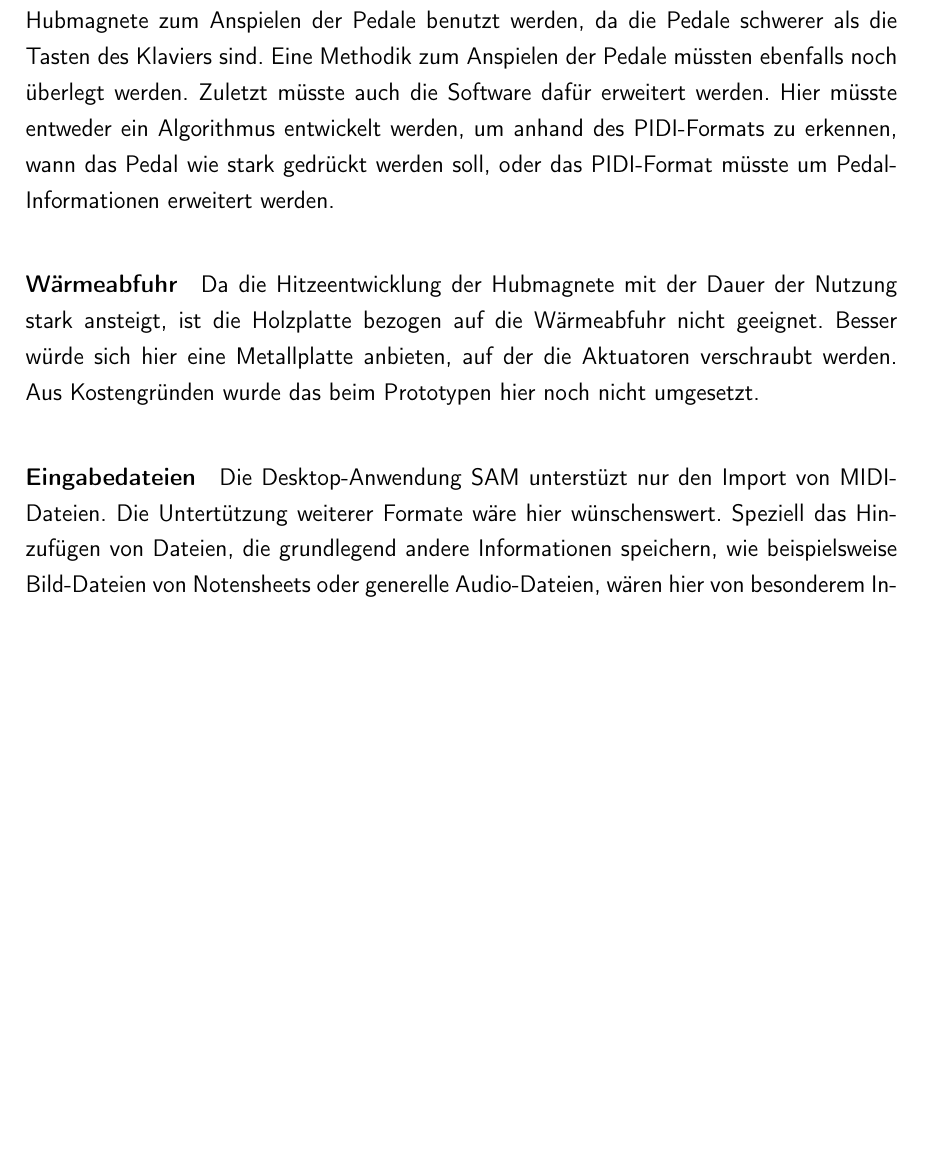
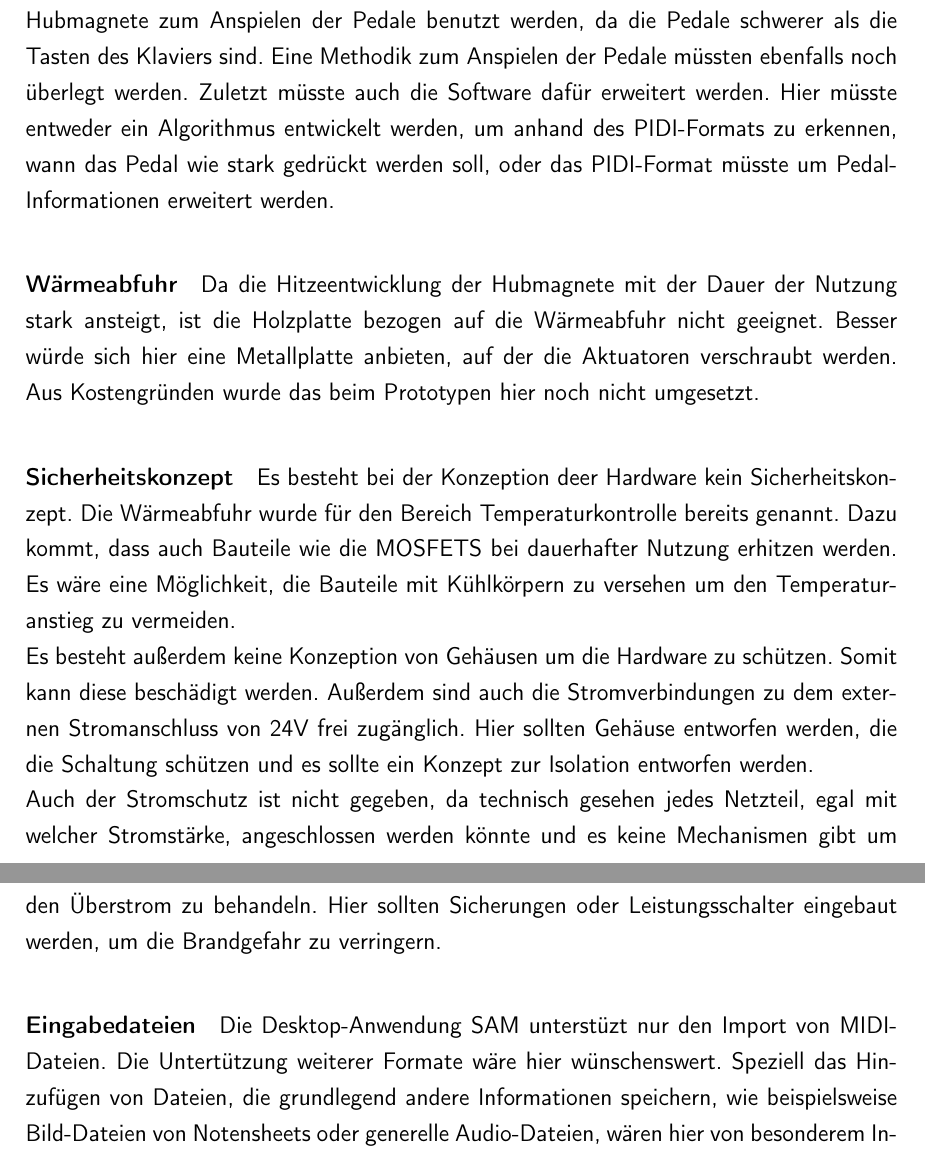
Before and after one commit to Piano-Playing-Bot/Studienarbeit, a LaTeX document (master.tex, which reads ergebnisse.tex): part of page 85 of 99 before the commit and two parts of pages 85 and 86 of 100 after it, the two joined at a grey line, cut so that both start at the same text, the shorter picture padded with empty space. Compiled offline with pdfLaTeX.

Commit message:
chore: Limitationen, Sicherheitsrisiken Hardware

```diff
--- a/ergebnisse.tex
+++ b/ergebnisse.tex
@@ -233,6 +233,17 @@ Da die Hitzeentwicklung der Hubmagnete mit der Dauer der Nutzung stark ansteigt,
 Besser würde sich hier eine Metallplatte anbieten, auf der die Aktuatoren verschraubt werden.
 Aus Kostengründen wurde das beim Prototypen hier noch nicht umgesetzt.
 
+\paragraph{Sicherheitskonzept}
+Es besteht bei der Konzeption deer Hardware kein Sicherheitskonzept. Die Wärmeabfuhr wurde für den Bereich Temperaturkontrolle
+bereits genannt. Dazu kommt, dass auch Bauteile wie die MOSFETS bei dauerhafter Nutzung erhitzen werden. Es wäre eine Möglichkeit,
+die Bauteile mit Kühlkörpern zu versehen um den Temperaturanstieg zu vermeiden.\newline
+Es besteht außerdem keine Konzeption von Gehäusen um die Hardware zu schützen. Somit kann diese beschädigt werden. Außerdem
+sind auch die Stromverbindungen zu dem externen Stromanschluss von 24V frei zugänglich. Hier sollten Gehäuse entworfen werden,
+die die Schaltung schützen und es sollte ein Konzept zur Isolation entworfen werden.\newline
+Auch der Stromschutz ist nicht gegeben, da technisch gesehen jedes Netzteil, egal mit welcher Stromstärke, angeschlossen
+werden könnte und es keine Mechanismen gibt um den Überstrom zu behandeln. Hier sollten Sicherungen oder Leistungsschalter
+eingebaut werden, um die Brandgefahr zu verringern.
+
 \paragraph{Eingabedateien}
 Die Desktop-Anwendung \ac{SAM} unterstüzt nur den Import von \ac{MIDI}-Dateien.
 Die Untertützung weiterer Formate wäre hier wünschenswert.
```
